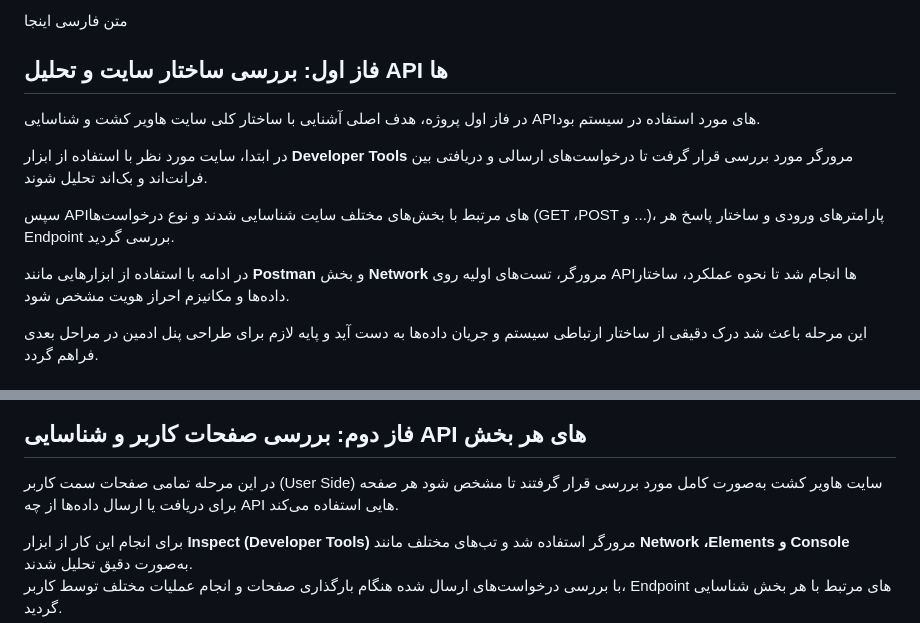
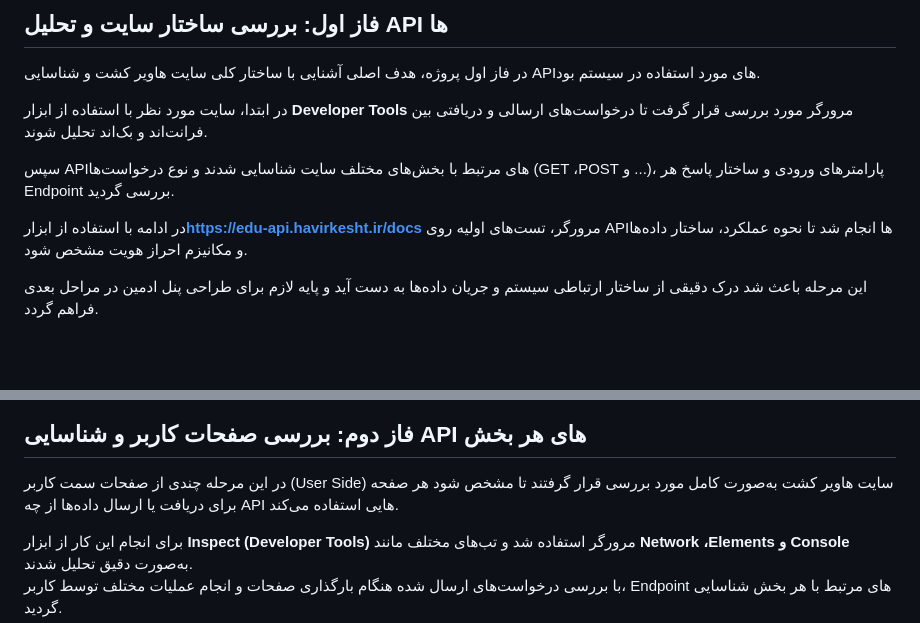
Before and after one commit to fathi98ali/Havierkesht, a Markdown page: README.md, 2 parts joined by grey strips. GitHub-like rendering; blank space fills up the shorter version.

```diff
--- a/README.md
+++ b/README.md
@@ -1,6 +1,6 @@
 <div dir="rtl">
 
-متن فارسی اینجا
+
 
 
 
@@ -12,7 +12,7 @@
 
 سپس APIهای مرتبط با بخش‌های مختلف سایت شناسایی شدند و نوع درخواست‌ها (GET ،POST و ...)، پارامترهای ورودی و ساختار پاسخ هر Endpoint بررسی گردید.
 
-در ادامه با استفاده از ابزارهایی مانند **Postman** و بخش **Network** مرورگر، تست‌های اولیه روی APIها انجام شد تا نحوه عملکرد، ساختار داده‌ها و مکانیزم احراز هویت مشخص شود.
+در ادامه با استفاده از ابزار**https://edu-api.havirkesht.ir/docs** مرورگر، تست‌های اولیه روی APIها انجام شد تا نحوه عملکرد، ساختار داده‌ها و مکانیزم احراز هویت مشخص شود.
 
 این مرحله باعث شد درک دقیقی از ساختار ارتباطی سیستم و جریان داده‌ها به دست آید و پایه لازم برای طراحی پنل ادمین در مراحل بعدی فراهم گردد.
 
@@ -22,7 +22,7 @@
 ![API](images/api2.png)
 ## فاز دوم: بررسی صفحات کاربر و شناسایی API های هر بخش
 
-در این مرحله تمامی صفحات سمت کاربر (User Side) سایت هاویر کشت به‌صورت کامل مورد بررسی قرار گرفتند تا مشخص شود هر صفحه برای دریافت یا ارسال داده‌ها از چه API هایی استفاده می‌کند.
+در این مرحله چندی از صفحات سمت کاربر (User Side) سایت هاویر کشت به‌صورت کامل مورد بررسی قرار گرفتند تا مشخص شود هر صفحه برای دریافت یا ارسال داده‌ها از چه API هایی استفاده می‌کند.
 
 برای انجام این کار از ابزار **Inspect (Developer Tools)** مرورگر استفاده شد و تب‌های مختلف مانند **Network ،Elements و Console** به‌صورت دقیق تحلیل شدند.
 با بررسی درخواست‌های ارسال شده هنگام بارگذاری صفحات و انجام عملیات مختلف توسط کاربر، Endpoint های مرتبط با هر بخش شناسایی گردید.
```
Also changed, not shown: other parts of README.md (+19 -9 lines).
